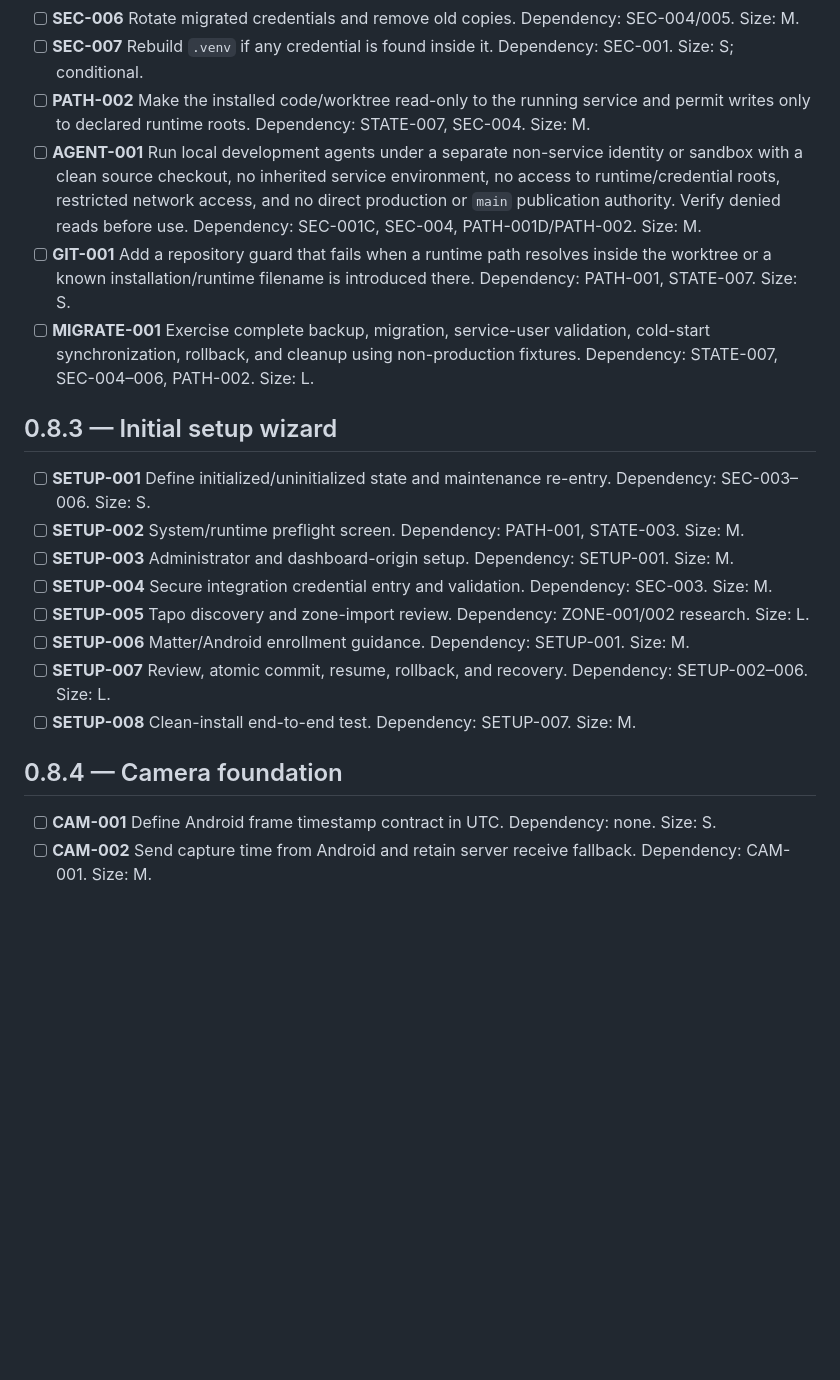
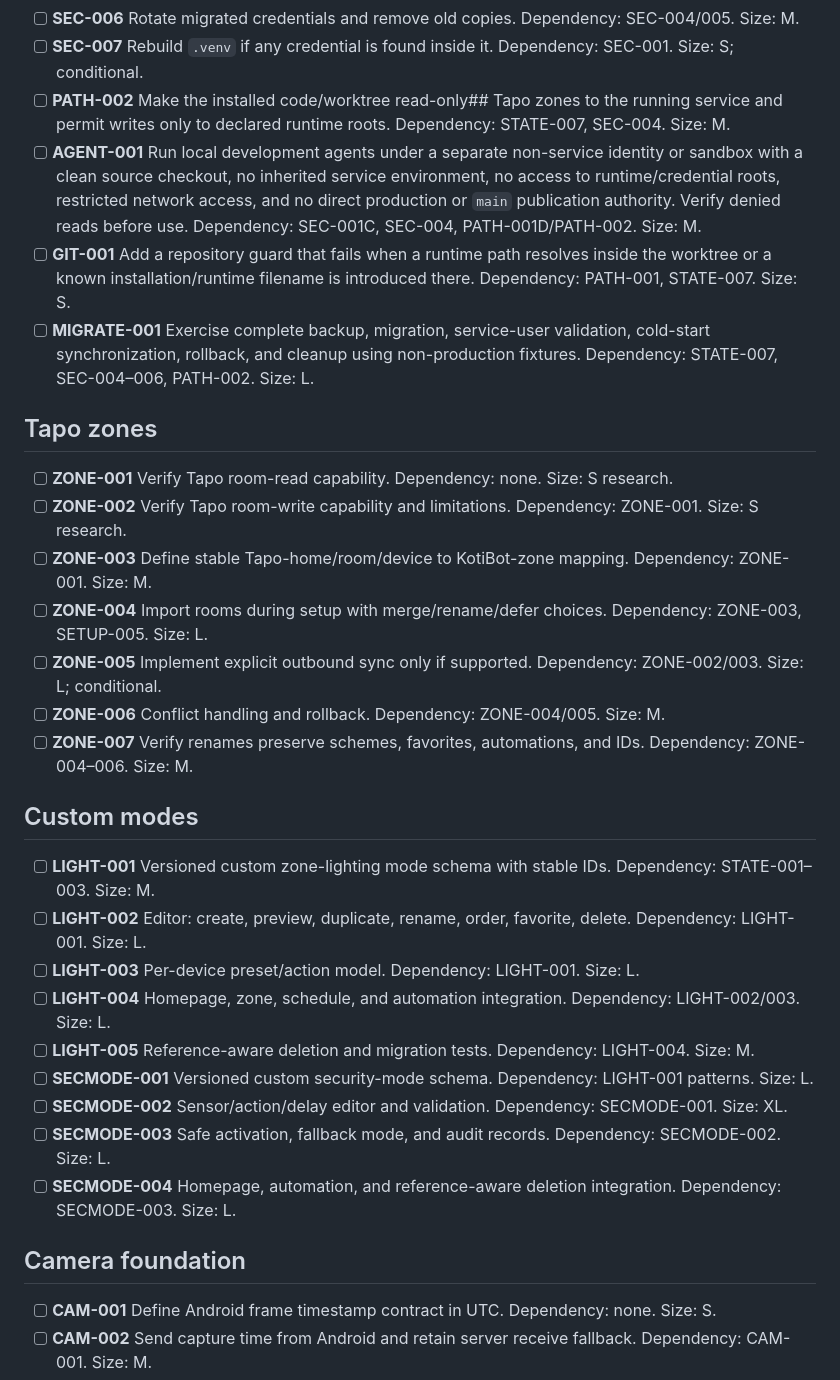
Before and after one commit to shift2076-creator/KotiBot, a Markdown page: docs/roadmaps/KotiBot_Roadmap_Checklist.md, the part around one of its changes. Rendered like a GitHub page; blank space fills up the shorter version.

```diff
--- a/docs/roadmaps/KotiBot_Roadmap_Checklist.md
+++ b/docs/roadmaps/KotiBot_Roadmap_Checklist.md
@@ -51,24 +43,32 @@ Remaining 0.8.1 regression and acceptance testing is deferred to the pre-release
 - [ ] **SEC-005** Sanitize durable schemas and all API/log output; allow only non-secret configuration and opaque credential references. Dependency: SEC-004. Size: M.
 - [ ] **SEC-006** Rotate migrated credentials and remove old copies. Dependency: SEC-004/005. Size: M.
 - [ ] **SEC-007** Rebuild `.venv` if any credential is found inside it. Dependency: SEC-001. Size: S; conditional.
-- [ ] **PATH-002** Make the installed code/worktree read-only to the running service and permit writes only to declared runtime roots. Dependency: STATE-007, SEC-004. Size: M.
+- [ ] **PATH-002** Make the installed code/worktree read-only## Tapo zones to the running service and permit writes only to declared runtime roots. Dependency: STATE-007, SEC-004. Size: M.
 - [ ] **AGENT-001** Run local development agents under a separate non-service identity or sandbox with a clean source checkout, no inherited service environment, no access to runtime/credential roots, restricted network access, and no direct production or `main` publication authority. Verify denied reads before use. Dependency: SEC-001C, SEC-004, PATH-001D/PATH-002. Size: M.
 - [ ] **GIT-001** Add a repository guard that fails when a runtime path resolves inside the worktree or a known installation/runtime filename is introduced there. Dependency: PATH-001, STATE-007. Size: S.
 - [ ] **MIGRATE-001** Exercise complete backup, migration, service-user validation, cold-start synchronization, rollback, and cleanup using non-production fixtures. Dependency: STATE-007, SEC-004–006, PATH-002. Size: L.
 
-## 0.8.3 — Initial setup wizard
+## Tapo zones
+- [ ] **ZONE-001** Verify Tapo room-read capability. Dependency: none. Size: S research.
+- [ ] **ZONE-002** Verify Tapo room-write capability and limitations. Dependency: ZONE-001. Size: S research.
+- [ ] **ZONE-003** Define stable Tapo-home/room/device to KotiBot-zone mapping. Dependency: ZONE-001. Size: M.
+- [ ] **ZONE-004** Import rooms during setup with merge/rename/defer choices. Dependency: ZONE-003, SETUP-005. Size: L.
+- [ ] **ZONE-005** Implement explicit outbound sync only if supported. Dependency: ZONE-002/003. Size: L; conditional.
+- [ ] **ZONE-006** Conflict handling and rollback. Dependency: ZONE-004/005. Size: M.
+- [ ] **ZONE-007** Verify renames preserve schemes, favorites, automations, and IDs. Dependency: ZONE-004–006. Size: M.
 
-- [ ] **SETUP-001** Define initialized/uninitialized state and maintenance re-entry. Dependency: SEC-003–006. Size: S.
-- [ ] **SETUP-002** System/runtime preflight screen. Dependency: PATH-001, STATE-003. Size: M.
-- [ ] **SETUP-003** Administrator and dashboard-origin setup. Dependency: SETUP-001. Size: M.
-- [ ] **SETUP-004** Secure integration credential entry and validation. Dependency: SEC-003. Size: M.
-- [ ] **SETUP-005** Tapo discovery and zone-import review. Dependency: ZONE-001/002 research. Size: L.
-- [ ] **SETUP-006** Matter/Android enrollment guidance. Dependency: SETUP-001. Size: M.
-- [ ] **SETUP-007** Review, atomic commit, resume, rollback, and recovery. Dependency: SETUP-002–006. Size: L.
-- [ ] **SETUP-008** Clean-install end-to-end test. Dependency: SETUP-007. Size: M.
+## Custom modes
+- [ ] **LIGHT-001** Versioned custom zone-lighting mode schema with stable IDs. Dependency: STATE-001–003. Size: M.
+- [ ] **LIGHT-002** Editor: create, preview, duplicate, rename, order, favorite, delete. Dependency: LIGHT-001. Size: L.
+- [ ] **LIGHT-003** Per-device preset/action model. Dependency: LIGHT-001. Size: L.
+- [ ] **LIGHT-004** Homepage, zone, schedule, and automation integration. Dependency: LIGHT-002/003. Size: L.
+- [ ] **LIGHT-005** Reference-aware deletion and migration tests. Dependency: LIGHT-004. Size: M.
+- [ ] **SECMODE-001** Versioned custom security-mode schema. Dependency: LIGHT-001 patterns. Size: L.
+- [ ] **SECMODE-002** Sensor/action/delay editor and validation. Dependency: SECMODE-001. Size: XL.
+- [ ] **SECMODE-003** Safe activation, fallback mode, and audit records. Dependency: SECMODE-002. Size: L.
+- [ ] **SECMODE-004** Homepage, automation, and reference-aware deletion integration. Dependency: SECMODE-003. Size: L.
 
-## 0.8.4 — Camera foundation
-
+## Camera foundation
 - [ ] **CAM-001** Define Android frame timestamp contract in UTC. Dependency: none. Size: S.
 - [ ] **CAM-002** Send capture time from Android and retain server receive fallback. Dependency: CAM-001. Size: M.
 - [ ] **CAM-003** Add responsive localized timestamp and stale-feed overlay. Dependency: CAM-002. Size: M.
```
Also changed, not shown: other parts of docs/roadmaps/KotiBot_Roadmap_Checklist.md (+18 -55 lines), docs/security/SEC-001C_HISTORY_RELEASE_REVIEW.md (+6 -5 lines), docs/security/SEC-001D_CONSOLIDATED_REVIEWED_INVENTORY.md (added, +131 -0 lines).
